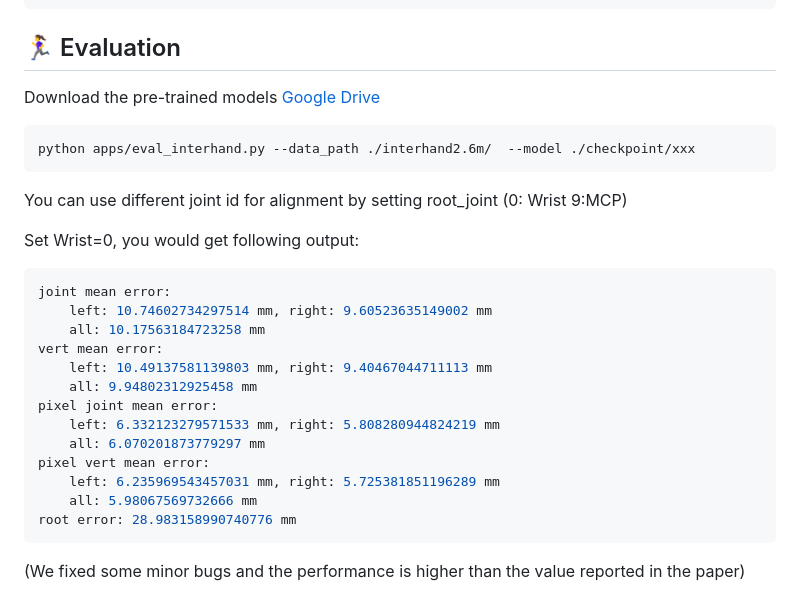
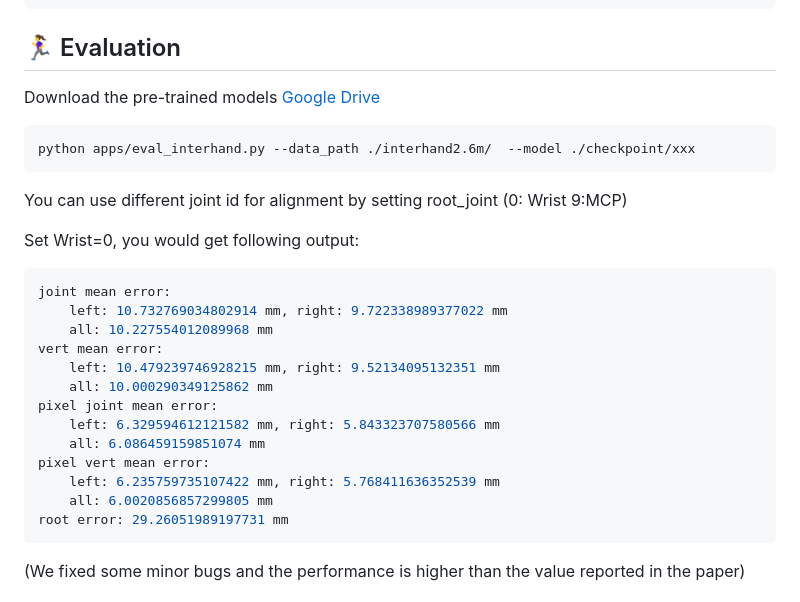
Before and after one commit to PengfeiRen96/DIR, a Markdown page: README.md, the part around one of its changes. GitHub-like rendering.

````diff
--- a/README.md
+++ b/README.md
@@ -121,18 +121,18 @@ You can use different joint id for alignment by setting root_joint (0: Wrist 9:M
 Set Wrist=0, you would get following output:
 ```bash
 joint mean error:
-    left: 10.74602734297514 mm, right: 9.60523635149002 mm
-    all: 10.17563184723258 mm
+    left: 10.732769034802914 mm, right: 9.722338989377022 mm
+    all: 10.227554012089968 mm
 vert mean error:
-    left: 10.49137581139803 mm, right: 9.40467044711113 mm
-    all: 9.94802312925458 mm
+    left: 10.479239746928215 mm, right: 9.52134095132351 mm
+    all: 10.000290349125862 mm
 pixel joint mean error:
-    left: 6.332123279571533 mm, right: 5.808280944824219 mm
-    all: 6.070201873779297 mm
+    left: 6.329594612121582 mm, right: 5.843323707580566 mm
+    all: 6.086459159851074 mm
 pixel vert mean error:
-    left: 6.235969543457031 mm, right: 5.725381851196289 mm
-    all: 5.98067569732666 mm
-root error: 28.983158990740776 mm
+    left: 6.235759735107422 mm, right: 5.768411636352539 mm
+    all: 6.0020856857299805 mm
+root error: 29.26051989197731 mm
 ```
 (We fixed some minor bugs and the performance is higher than the value reported in the paper)
 
````
Also changed, not shown: other parts of README.md (+1 -1 lines).
